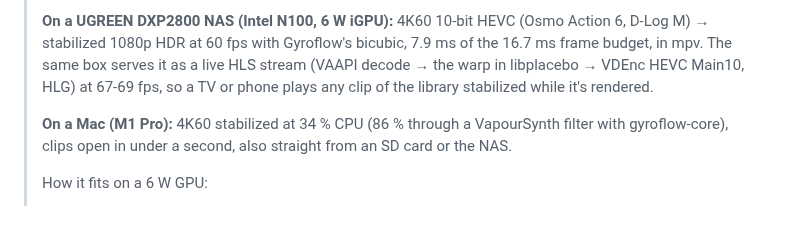
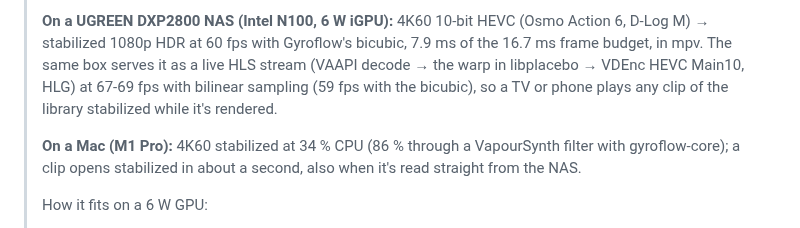
Before and after one commit to anton-belkin/ActionFootagePlayer, a Markdown page: reports/upstream-contributions.md, the part around the change. Rendered like a GitHub page.

Commit message:
reports/upstream-contributions: the #635 draft's stream and opening numbers as measured
Co-Authored-By: Claude Opus 5.5 <noreply@anthropic.com>

```diff
--- a/reports/upstream-contributions.md
+++ b/reports/upstream-contributions.md
@@ -379,11 +379,11 @@ PR — несколько строк (`mapSetFloat(map, "_AbsoluteTime", pts)`),
 >
 > **On a UGREEN DXP2800 NAS (Intel N100, 6 W iGPU):** 4K60 10-bit HEVC (Osmo Action 6, D-Log M) → stabilized 1080p
 > HDR at 60 fps with Gyroflow's bicubic, 7.9 ms of the 16.7 ms frame budget, in mpv. The same box serves it as a
-> live HLS stream (VAAPI decode → the warp in libplacebo → VDEnc HEVC Main10, HLG) at 67-69 fps, so a TV or phone
-> plays any clip of the library stabilized while it's rendered.
+> live HLS stream (VAAPI decode → the warp in libplacebo → VDEnc HEVC Main10, HLG) at 67-69 fps with bilinear
+> sampling (59 fps with the bicubic), so a TV or phone plays any clip of the library stabilized while it's rendered.
 >
-> **On a Mac (M1 Pro):** 4K60 stabilized at 34 % CPU (86 % through a VapourSynth filter with gyroflow-core), clips
-> open in under a second, also straight from an SD card or the NAS.
+> **On a Mac (M1 Pro):** 4K60 stabilized at 34 % CPU (86 % through a VapourSynth filter with gyroflow-core); a clip
+> opens stabilized in about a second, also when it's read straight from the NAS.
 >
 > How it fits on a 6 W GPU:
 > - Accuracy: every pixel of a 1080p output is within 0.037 px of `undistort_coord` (opencv_fisheye and gopro
```
